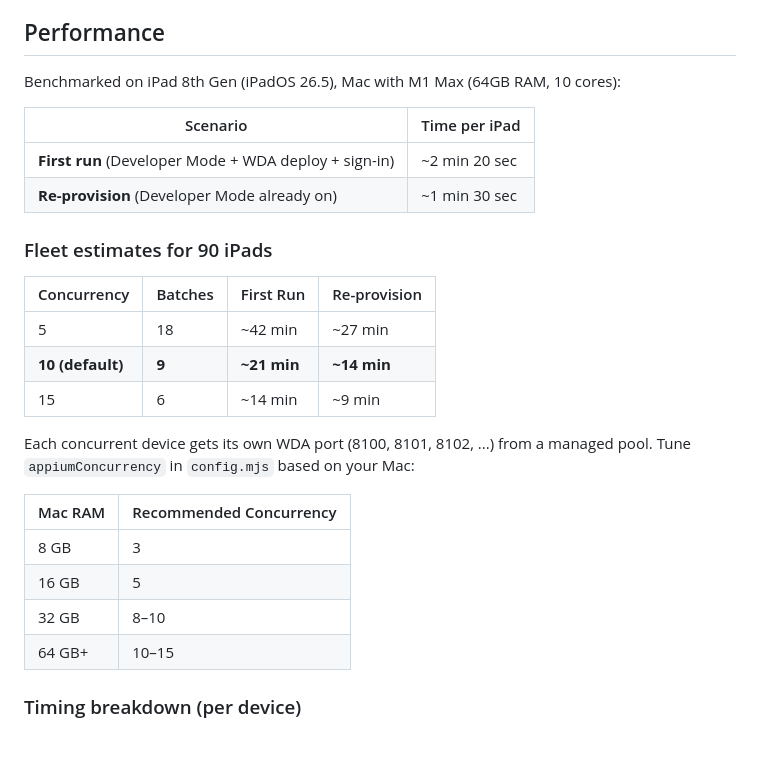
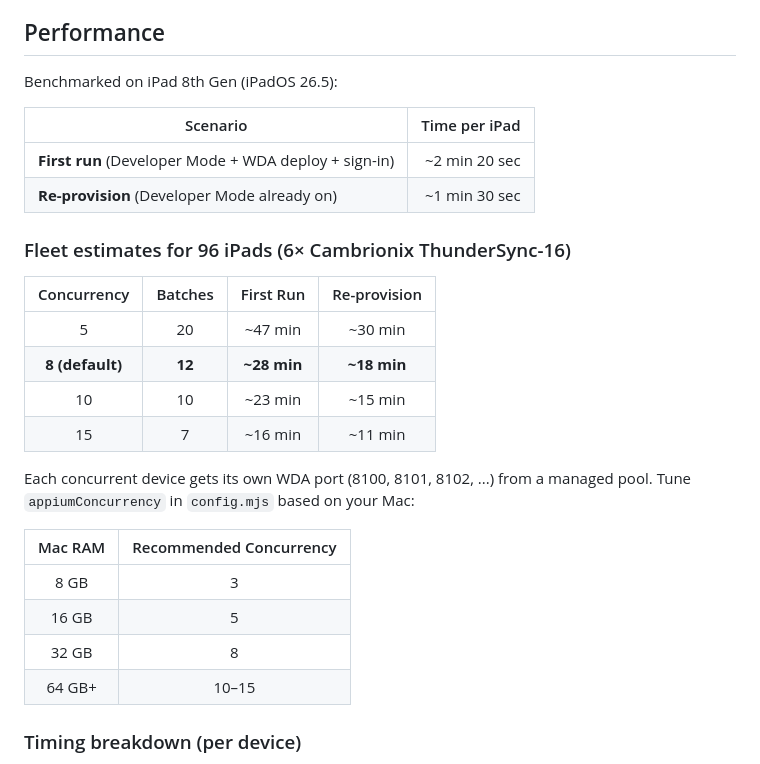
Before and after one commit to dano-27/iPad-provisioner, a Markdown page: README.md, the part around the change. Drawn GitHub-style.

Commit message:
Update all fleet estimates to 96 iPads (6x ThunderSync-16 hubs)

```diff
--- a/README.md
+++ b/README.md
@@ -43,28 +43,29 @@ Each iPad needs:
 
 ## Performance
 
-Benchmarked on iPad 8th Gen (iPadOS 26.5), Mac with M1 Max (64GB RAM, 10 cores):
+Benchmarked on iPad 8th Gen (iPadOS 26.5):
 
 | Scenario | Time per iPad |
-|----------|--------------|
+|----------|--------------:|
 | **First run** (Developer Mode + WDA deploy + sign-in) | ~2 min 20 sec |
 | **Re-provision** (Developer Mode already on) | ~1 min 30 sec |
 
-### Fleet estimates for 90 iPads
+### Fleet estimates for 96 iPads (6× Cambrionix ThunderSync-16)
 
 | Concurrency | Batches | First Run | Re-provision |
-|------------|---------|-----------|-------------|
-| 5 | 18 | ~42 min | ~27 min |
-| **10 (default)** | **9** | **~21 min** | **~14 min** |
-| 15 | 6 | ~14 min | ~9 min |
+|:-----------:|:-------:|:---------:|:------------:|
+| 5 | 20 | ~47 min | ~30 min |
+| **8 (default)** | **12** | **~28 min** | **~18 min** |
+| 10 | 10 | ~23 min | ~15 min |
+| 15 | 7 | ~16 min | ~11 min |
 
 Each concurrent device gets its own WDA port (8100, 8101, 8102, ...) from a managed pool. Tune `appiumConcurrency` in `config.mjs` based on your Mac:
 
 | Mac RAM | Recommended Concurrency |
-|---------|------------------------|
+|:-------:|:-----------------------:|
 | 8 GB | 3 |
 | 16 GB | 5 |
-| 32 GB | 8–10 |
+| 32 GB | 8 |
 | 64 GB+ | 10–15 |
 
 ### Timing breakdown (per device)
```
